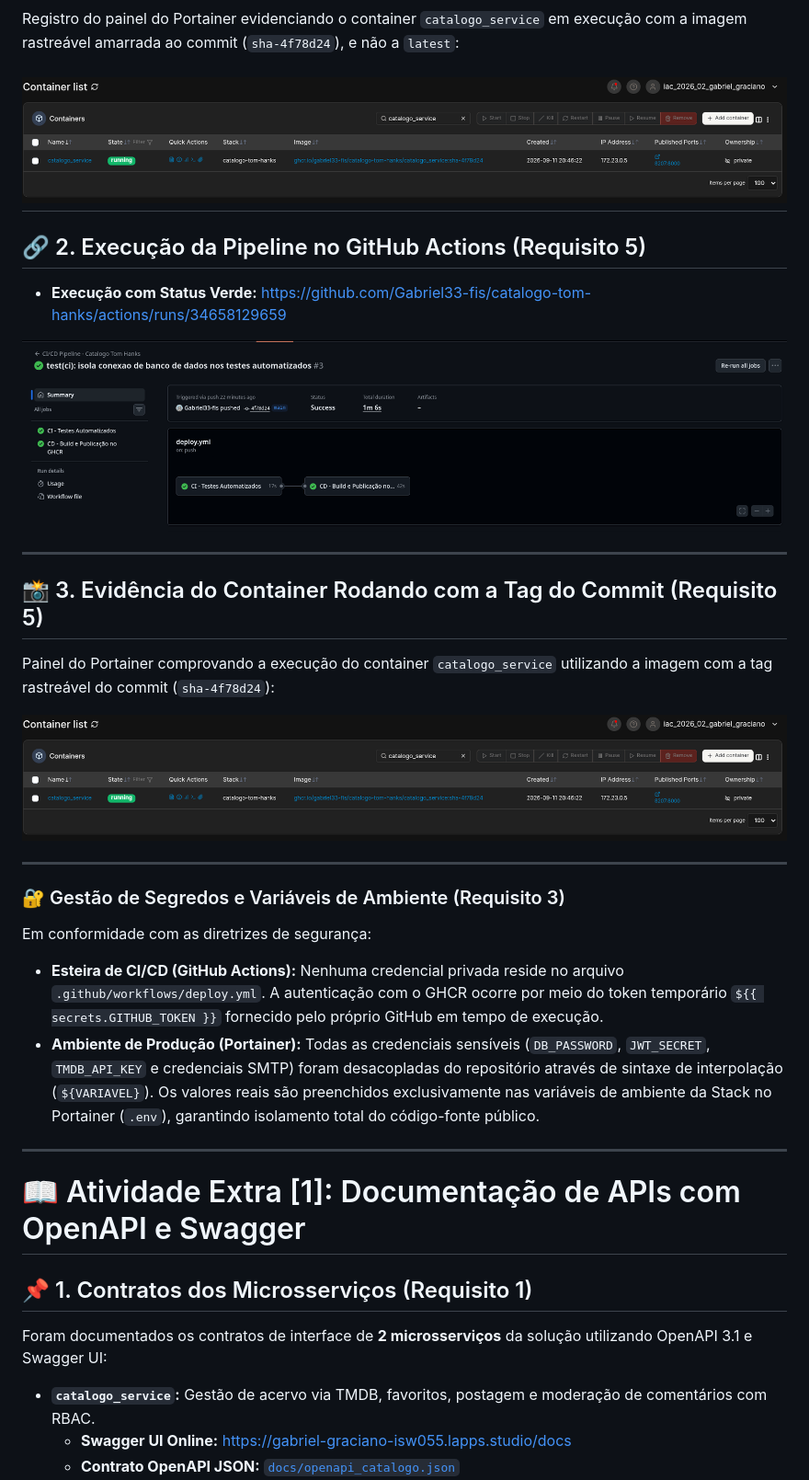
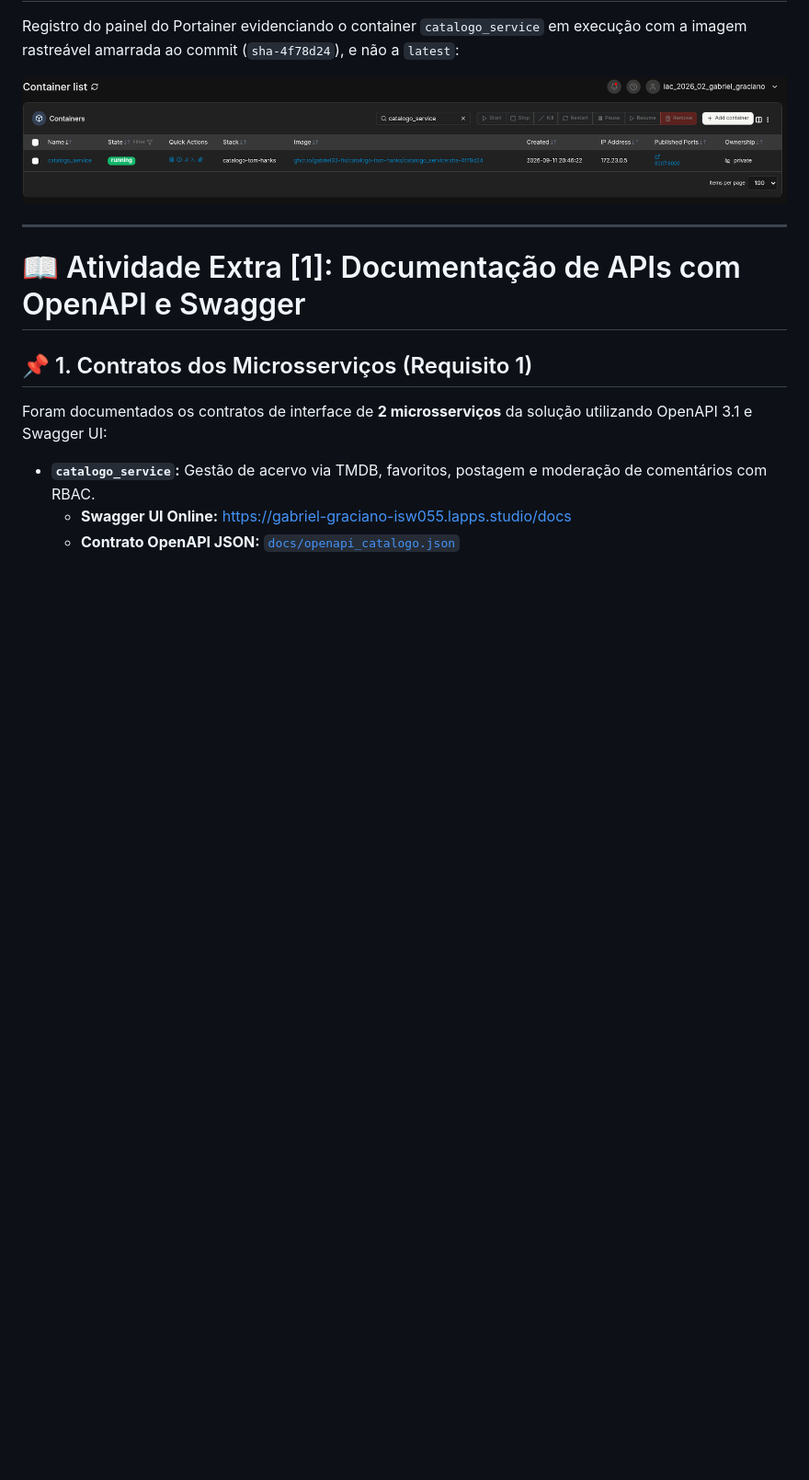
Before and after one commit to Gabriel33-fis/catalogo-tom-hanks, a Markdown page: README.md, the part around one of its changes. Shown at 92% size. Rendered like a GitHub page; blank space fills up the shorter version.

Commit message:
docs: finaliza documentacao e evidencias da atividade extra de ci/cd

```diff
--- a/README.md
+++ b/README.md
@@ -51,29 +55,6 @@ Em conformidade rigorosa com a regra de nunca expor credenciais em código versi
 Registro do painel do Portainer evidenciando o container `catalogo_service` em execução com a imagem rastreável amarrada ao commit (`sha-4f78d24`), e não a `latest`:
 
 ![Container Rodando Tag do Commit](prints/print_container_tag_commit.png)
----
-
-## 🔗 2. Execução da Pipeline no GitHub Actions (Requisito 5)
-
-* **Execução com Status Verde:** [https://github.com/Gabriel33-fis/catalogo-tom-hanks/actions/runs/34658129659](https://github.com/Gabriel33-fis/catalogo-tom-hanks/actions)
-
-![Pipeline Actions com Sucesso](prints/print_actions_sucesso.png)
-
----
-
-## 📸 3. Evidência do Container Rodando com a Tag do Commit (Requisito 5)
-
-Painel do Portainer comprovando a execução do container `catalogo_service` utilizando a imagem com a tag rastreável do commit (`sha-4f78d24`):
-
-![Container Rodando Tag do Commit](prints/print_container_tag_commit.png)
-
----
-
-### 🔐 Gestão de Segredos e Variáveis de Ambiente (Requisito 3)
-
-Em conformidade com as diretrizes de segurança:
-* **Esteira de CI/CD (GitHub Actions):** Nenhuma credencial privada reside no arquivo `.github/workflows/deploy.yml`. A autenticação com o GHCR ocorre por meio do token temporário `${{ secrets.GITHUB_TOKEN }}` fornecido pelo próprio GitHub em tempo de execução.
-* **Ambiente de Produção (Portainer):** Todas as credenciais sensíveis (`DB_PASSWORD`, `JWT_SECRET`, `TMDB_API_KEY` e credenciais SMTP) foram desacopladas do repositório através de sintaxe de interpolação (`${VARIAVEL}`). Os valores reais são preenchidos exclusivamente nas variáveis de ambiente da Stack no Portainer (`.env`), garantindo isolamento total do código-fonte público.
 
 ---
 
```
Also changed, not shown: other parts of README.md (+5 -1 lines).
